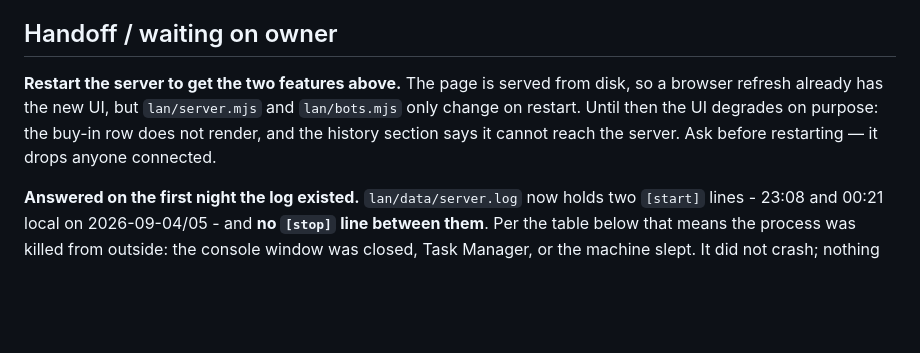
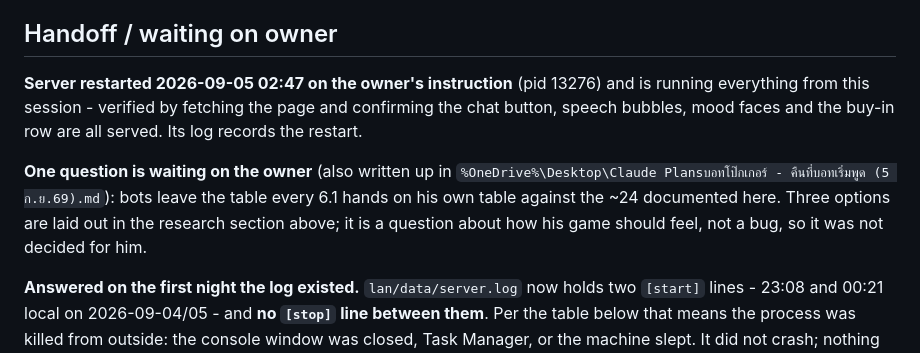
Before and after one commit to guboat123/board-games, a Markdown page: STATUS.md, the part around one of its changes. GitHub-like rendering; blank space fills up the shorter version.

Commit message:
docs(poker): server restarted on the new code; one question left for the owner
Restarted on the owner's instruction and verified by fetching the page - chat
button, speech bubbles, mood faces and the buy-in row are all being served, and
the restart is in the server's own log.

The only thing waiting is the churn question, written up here and in the owner's
reading folder. It is about how his game should feel, not a defect, so it is
presented with three options rather than decided for him.

Co-Authored-By: Claude Opus 5 <noreply@anthropic.com>

```diff
--- a/STATUS.md
+++ b/STATUS.md
@@ -1084,10 +1084,13 @@ options, in increasing cost to the money mattering:
 
 ## Handoff / waiting on owner
 
-**Restart the server to get the two features above.** The page is served from disk, so a browser
-refresh already has the new UI, but `lan/server.mjs` and `lan/bots.mjs` only change on restart.
-Until then the UI degrades on purpose: the buy-in row does not render, and the history section
-says it cannot reach the server. Ask before restarting — it drops anyone connected.
+**Server restarted 2026-09-05 02:47 on the owner's instruction** (pid 13276) and is running
+everything from this session - verified by fetching the page and confirming the chat button, speech
+bubbles, mood faces and the buy-in row are all served. Its log records the restart.
+
+**One question is waiting on the owner** (also written up in `%OneDrive%\Desktop\Claude Plansบอทโป๊กเกอร์ - คืนที่บอทเริ่มพูด (5 ก.ย.69).md`): bots leave the table every 6.1 hands on his own
+table against the ~24 documented here. Three options are laid out in the research section above;
+it is a question about how his game should feel, not a bug, so it was not decided for him.
 
 **Answered on the first night the log existed.** `lan/data/server.log` now holds two `[start]`
 lines - 23:08 and 00:21 local on 2026-09-04/05 - and **no `[stop]` line between them**. Per the
```
Also changed, not shown: other parts of STATUS.md (+1 -1 lines).
